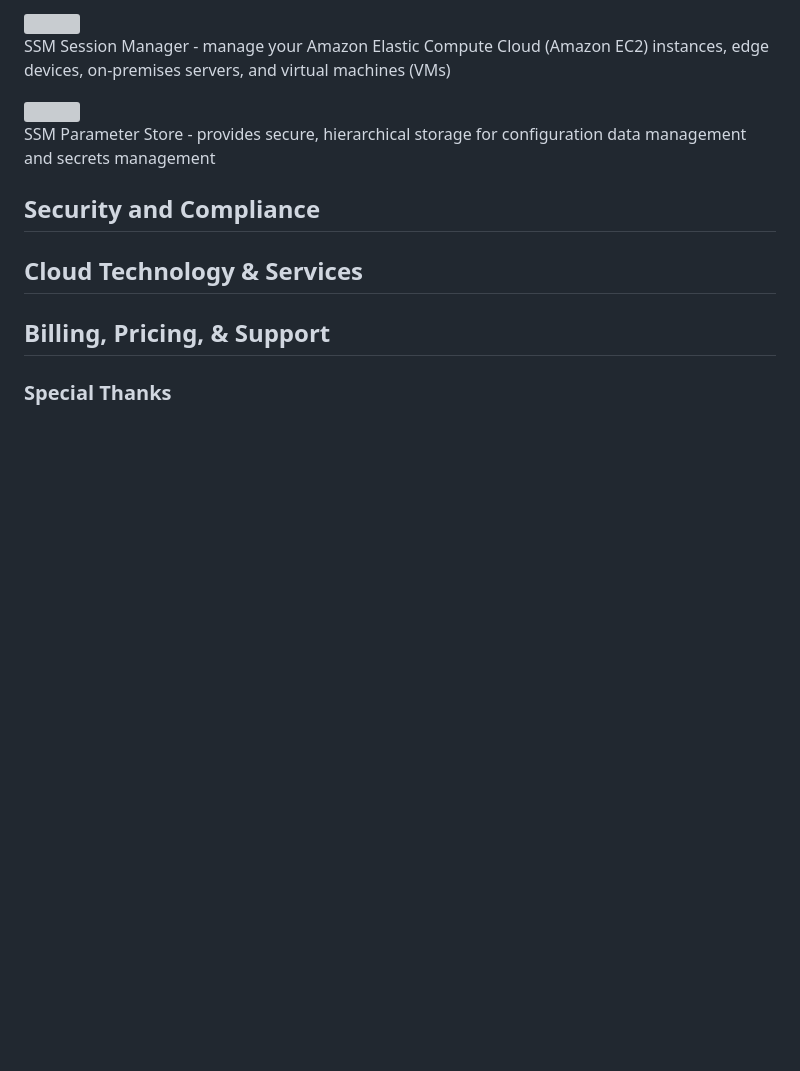
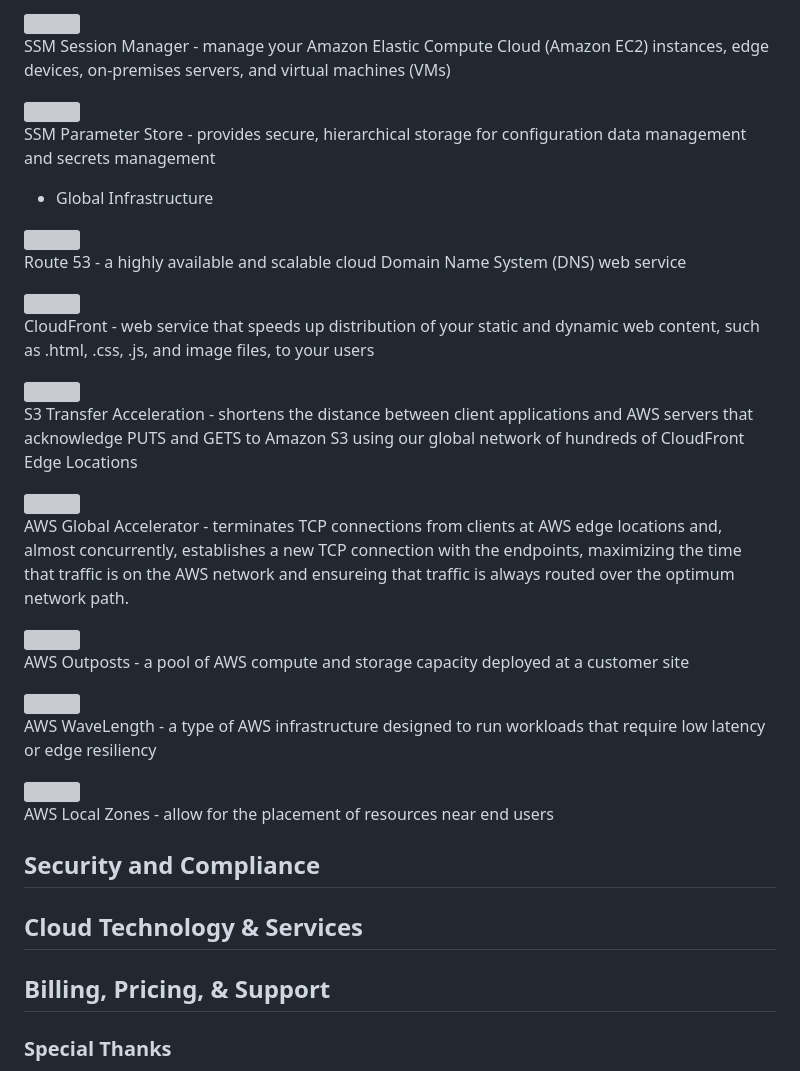
Before and after one commit to andymac-ai/aws-clf-c02, a Markdown page: README.md, the part around the change. Rendered like a GitHub page; blank space fills up the shorter version; grey boxes are pictures that could not be loaded.

Commit message:
Update README.md for global infrastructure

```diff
--- a/README.md
+++ b/README.md
@@ -57,6 +57,36 @@ SSM Session Manager - manage your Amazon Elastic Compute Cloud (Amazon EC2) inst
 
 SSM Parameter Store - provides secure, hierarchical storage for configuration data management and secrets management
 
+* Global Infrastructure
+
+<img src="https://github.com/cgrundman/aws-clf-c02/blob/main/icons/Route-53.png" width="50"/>
+
+Route 53 - a highly available and scalable cloud Domain Name System (DNS) web service
+
+<img src="https://github.com/cgrundman/aws-clf-c02/blob/main/icons/CloudFront.png" width="50"/>
+
+CloudFront - web service that speeds up distribution of your static and dynamic web content, such as .html, .css, .js, and image files, to your users
+
+<img src="https://github.com/cgrundman/aws-clf-c02/blob/main/icons/s3-transfer-acceleration.png" width="50"/>
+
+S3 Transfer Acceleration - shortens the distance between client applications and AWS servers that acknowledge PUTS and GETS to Amazon S3 using our global network of hundreds of CloudFront Edge Locations
+
+<img src="https://github.com/cgrundman/aws-clf-c02/blob/main/icons/Global-Accelerator.png" width="50"/>
+
+AWS Global Accelerator - terminates TCP connections from clients at AWS edge locations and, almost concurrently, establishes a new TCP connection with the endpoints, maximizing the time that traffic is on the AWS network and  ensureing that traffic is always routed over the optimum network path.
+
+<img src="https://github.com/cgrundman/aws-clf-c02/blob/main/icons/Outposts-servers.png" width="50"/>
+
+AWS Outposts - a pool of AWS compute and storage capacity deployed at a customer site
+
+<img src="https://github.com/cgrundman/aws-clf-c02/blob/main/icons/Wavelength.png" width="50"/>
+
+AWS WaveLength - a type of AWS infrastructure designed to run workloads that require low latency or edge resiliency
+
+<img src="https://github.com/cgrundman/aws-clf-c02/blob/main/icons/Local-Zones.png" width="50"/>
+
+AWS Local Zones - allow for the placement of resources near end users
+
 <h2 id="2-security-compliance">Security and Compliance</h2>
 
 <h2 id="3-cloud-tech-services">Cloud Technology & Services</h2>
```
